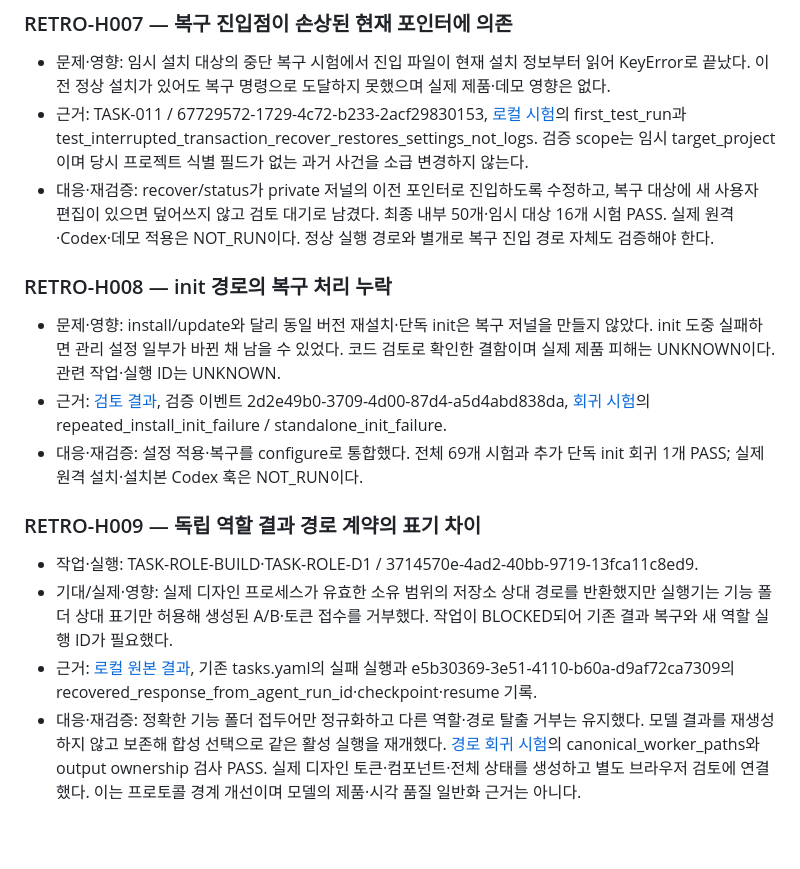
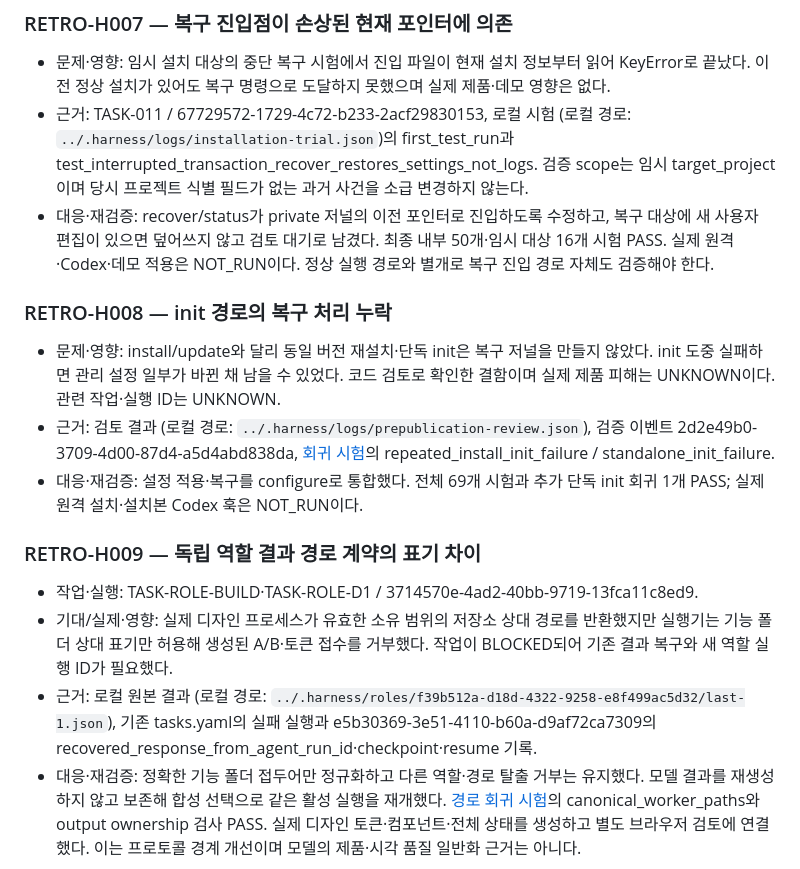
Before and after one commit to wooyj-1217/kmp_agent, a Markdown page: docs/retrospective.md, the part around one of its changes. GitHub-like rendering; blank space fills up the shorter version.

```diff
--- a/docs/retrospective.md
+++ b/docs/retrospective.md
@@ -56,20 +56,20 @@
 ### RETRO-H007 — 복구 진입점이 손상된 현재 포인터에 의존
 
 - 문제·영향: 임시 설치 대상의 중단 복구 시험에서 진입 파일이 현재 설치 정보부터 읽어 KeyError로 끝났다. 이전 정상 설치가 있어도 복구 명령으로 도달하지 못했으며 실제 제품·데모 영향은 없다.
-- 근거: TASK-011 / 67729572-1729-4c72-b233-2acf29830153, [로컬 시험](../.harness/logs/installation-trial.json)의 first_test_run과 test_interrupted_transaction_recover_restores_settings_not_logs. 검증 scope는 임시 target_project이며 당시 프로젝트 식별 필드가 없는 과거 사건을 소급 변경하지 않는다.
+- 근거: TASK-011 / 67729572-1729-4c72-b233-2acf29830153, 로컬 시험 (로컬 경로: `../.harness/logs/installation-trial.json`)의 first_test_run과 test_interrupted_transaction_recover_restores_settings_not_logs. 검증 scope는 임시 target_project이며 당시 프로젝트 식별 필드가 없는 과거 사건을 소급 변경하지 않는다.
 - 대응·재검증: recover/status가 private 저널의 이전 포인터로 진입하도록 수정하고, 복구 대상에 새 사용자 편집이 있으면 덮어쓰지 않고 검토 대기로 남겼다. 최종 내부 50개·임시 대상 16개 시험 PASS. 실제 원격·Codex·데모 적용은 NOT_RUN이다. 정상 실행 경로와 별개로 복구 진입 경로 자체도 검증해야 한다.
 
 ### RETRO-H008 — init 경로의 복구 처리 누락
 
 - 문제·영향: install/update와 달리 동일 버전 재설치·단독 init은 복구 저널을 만들지 않았다. init 도중 실패하면 관리 설정 일부가 바뀐 채 남을 수 있었다. 코드 검토로 확인한 결함이며 실제 제품 피해는 UNKNOWN이다. 관련 작업·실행 ID는 UNKNOWN.
-- 근거: [검토 결과](../.harness/logs/prepublication-review.json), 검증 이벤트 2d2e49b0-3709-4d00-87d4-a5d4abd838da, [회귀 시험](../harness/test_installation.py)의 repeated_install_init_failure / standalone_init_failure.
+- 근거: 검토 결과 (로컬 경로: `../.harness/logs/prepublication-review.json`), 검증 이벤트 2d2e49b0-3709-4d00-87d4-a5d4abd838da, [회귀 시험](../harness/test_installation.py)의 repeated_install_init_failure / standalone_init_failure.
 - 대응·재검증: 설정 적용·복구를 configure로 통합했다. 전체 69개 시험과 추가 단독 init 회귀 1개 PASS; 실제 원격 설치·설치본 Codex 훅은 NOT_RUN이다.
 
 ### RETRO-H009 — 독립 역할 결과 경로 계약의 표기 차이
 
 - 작업·실행: TASK-ROLE-BUILD·TASK-ROLE-D1 / 3714570e-4ad2-40bb-9719-13fca11c8ed9.
 - 기대/실제·영향: 실제 디자인 프로세스가 유효한 소유 범위의 저장소 상대 경로를 반환했지만 실행기는 기능 폴더 상대 표기만 허용해 생성된 A/B·토큰 접수를 거부했다. 작업이 BLOCKED되어 기존 결과 복구와 새 역할 실행 ID가 필요했다.
-- 근거: [로컬 원본 결과](../.harness/roles/f39b512a-d18d-4322-9258-e8f499ac5d32/last-1.json), 기존 tasks.yaml의 실패 실행과 e5b30369-3e51-4110-b60a-d9af72ca7309의 recovered_response_from_agent_run_id·checkpoint·resume 기록.
+- 근거: 로컬 원본 결과 (로컬 경로: `../.harness/roles/f39b512a-d18d-4322-9258-e8f499ac5d32/last-1.json`), 기존 tasks.yaml의 실패 실행과 e5b30369-3e51-4110-b60a-d9af72ca7309의 recovered_response_from_agent_run_id·checkpoint·resume 기록.
 - 대응·재검증: 정확한 기능 폴더 접두어만 정규화하고 다른 역할·경로 탈출 거부는 유지했다. 모델 결과를 재생성하지 않고 보존해 합성 선택으로 같은 활성 실행을 재개했다. [경로 회귀 시험](../harness/test_roles.py)의 canonical_worker_paths와 output ownership 검사 PASS. 실제 디자인 토큰·컴포넌트·전체 상태를 생성하고 별도 브라우저 검토에 연결했다. 이는 프로토콜 경계 개선이며 모델의 제품·시각 품질 일반화 근거는 아니다.
 
 ### RETRO-H010 — 합성 결함 생성기의 정적 DOM 가정
```
Also changed, not shown: other parts of docs/retrospective.md (+7 -7 lines), docs/recovery-contract.md (+1 -1 lines).
